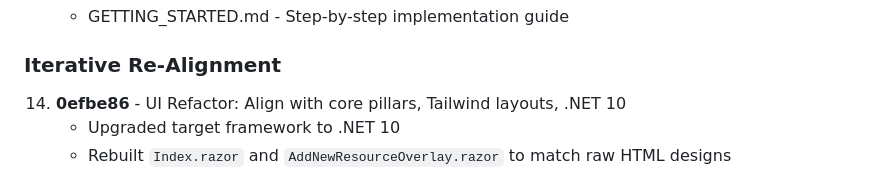
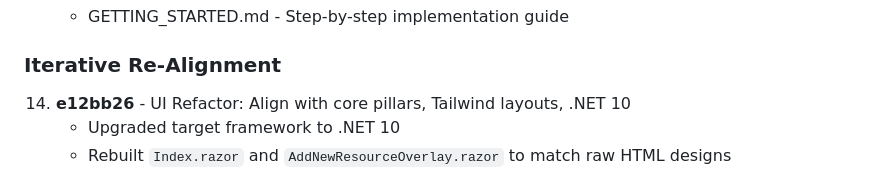
Before and after one commit to intisor/TurnIt, a Markdown page: COMMITS.md, the part around the change. Rendered like a GitHub page.

Commit message:
docs: update commit hash reference in COMMITS.md

```diff
--- a/COMMITS.md
+++ b/COMMITS.md
@@ -60,7 +60,7 @@ All commits have been recorded under your account (`intisor`) and pushed to the
     - GETTING_STARTED.md - Step-by-step implementation guide
 
 ### Iterative Re-Alignment
-14. **0efbe86** - UI Refactor: Align with core pillars, Tailwind layouts, .NET 10
+14. **e12bb26** - UI Refactor: Align with core pillars, Tailwind layouts, .NET 10
     - Upgraded target framework to .NET 10
     - Rebuilt `Index.razor` and `AddNewResourceOverlay.razor` to match raw HTML designs
     - Decoupled Roster logic from Consumables
```
